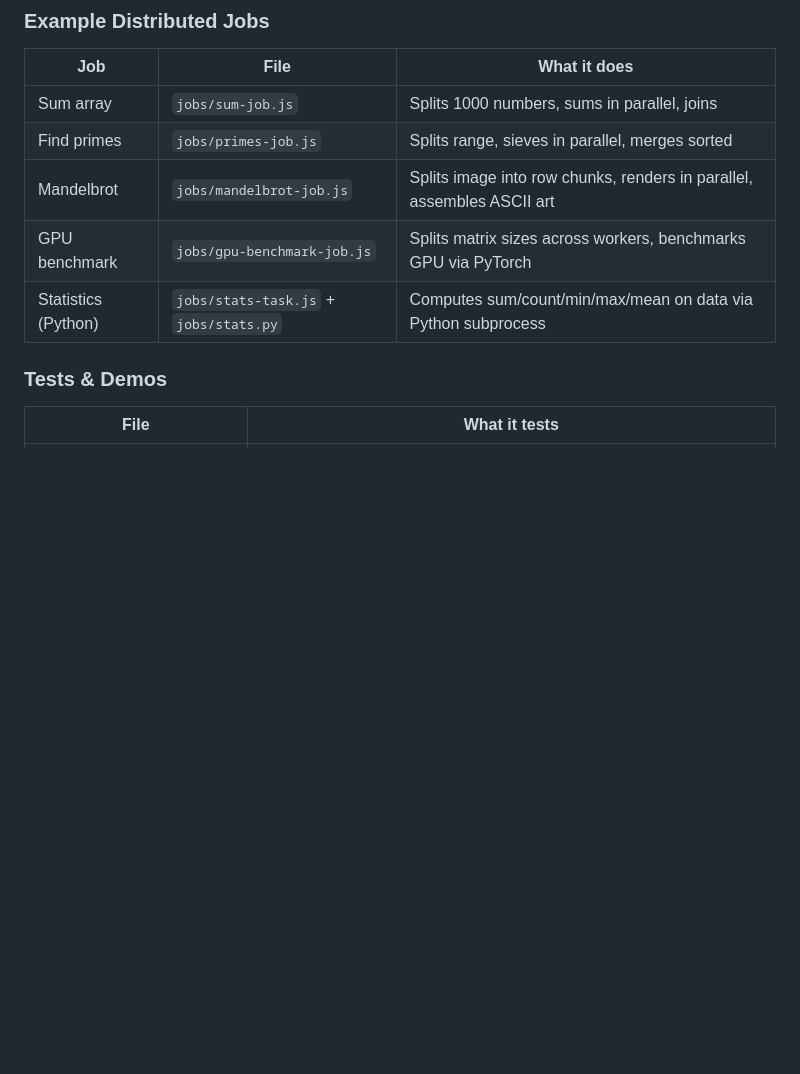
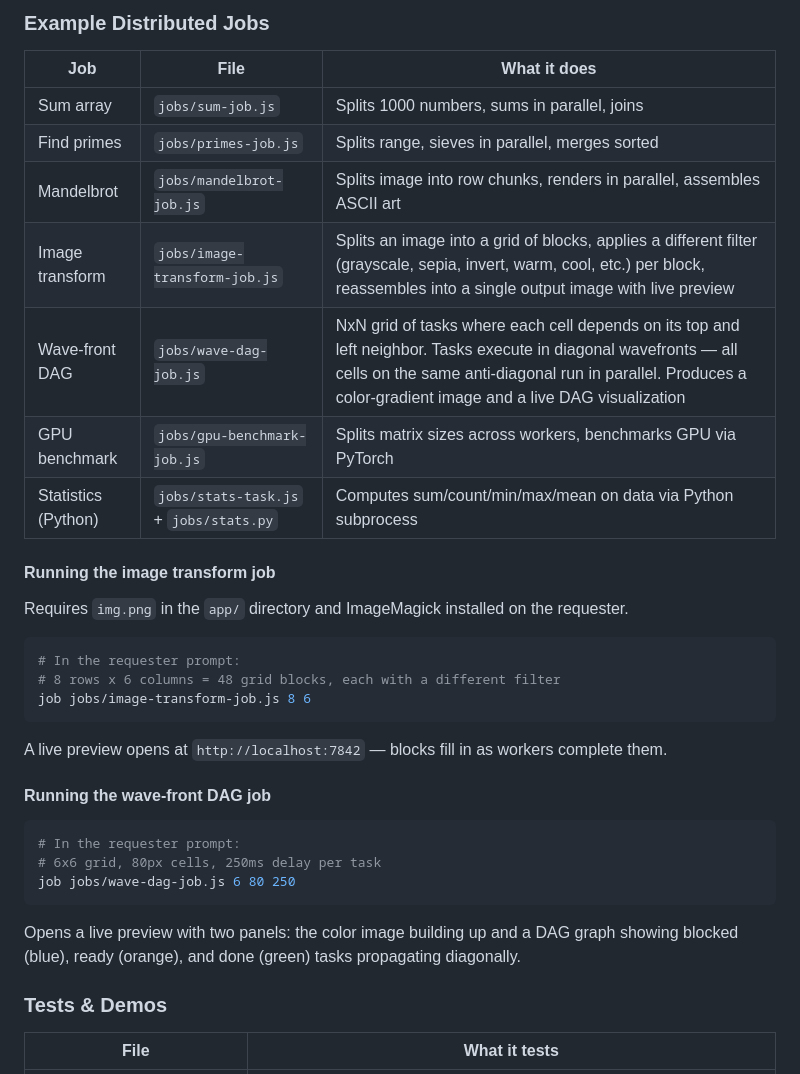
Before and after one commit to d-hagen/HackUPC, a Markdown page: README.md, the part around the change. Drawn GitHub-style; blank space fills up the shorter version.

Commit message:
docs: add image-transform and wave-dag job descriptions with usage examples

````diff
--- a/README.md
+++ b/README.md
@@ -141,8 +141,32 @@ Pear's showcase apps today are **Keet** (chat/video) and **PearPass** (password
 | Sum array | `jobs/sum-job.js` | Splits 1000 numbers, sums in parallel, joins |
 | Find primes | `jobs/primes-job.js` | Splits range, sieves in parallel, merges sorted |
 | Mandelbrot | `jobs/mandelbrot-job.js` | Splits image into row chunks, renders in parallel, assembles ASCII art |
+| Image transform | `jobs/image-transform-job.js` | Splits an image into a grid of blocks, applies a different filter (grayscale, sepia, invert, warm, cool, etc.) per block, reassembles into a single output image with live preview |
+| Wave-front DAG | `jobs/wave-dag-job.js` | NxN grid of tasks where each cell depends on its top and left neighbor. Tasks execute in diagonal wavefronts — all cells on the same anti-diagonal run in parallel. Produces a color-gradient image and a live DAG visualization |
 | GPU benchmark | `jobs/gpu-benchmark-job.js` | Splits matrix sizes across workers, benchmarks GPU via PyTorch |
 | Statistics (Python) | `jobs/stats-task.js` + `jobs/stats.py` | Computes sum/count/min/max/mean on data via Python subprocess |
+
+#### Running the image transform job
+
+Requires `img.png` in the `app/` directory and ImageMagick installed on the requester.
+
+```bash
+# In the requester prompt:
+# 8 rows x 6 columns = 48 grid blocks, each with a different filter
+job jobs/image-transform-job.js 8 6
+```
+
+A live preview opens at `http://localhost:7842` — blocks fill in as workers complete them.
+
+#### Running the wave-front DAG job
+
+```bash
+# In the requester prompt:
+# 6x6 grid, 80px cells, 250ms delay per task
+job jobs/wave-dag-job.js 6 80 250
+```
+
+Opens a live preview with two panels: the color image building up and a DAG graph showing blocked (blue), ready (orange), and done (green) tasks propagating diagonally.
 
 ### Tests & Demos
 | File | What it tests |
````
